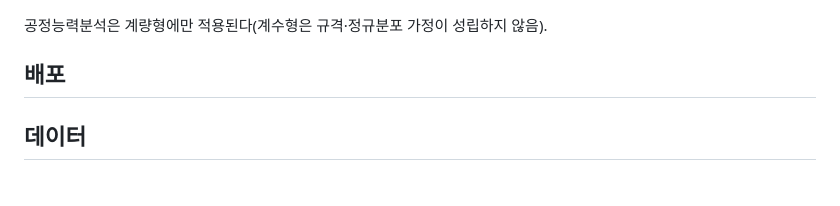
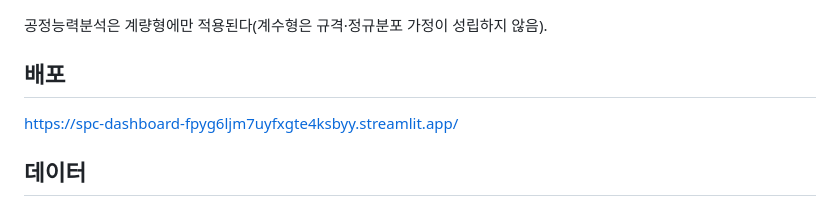
Before and after one commit to soyeoneeii/spc-dashboard, a Markdown page: README.md, the part around the change. Rendered like a GitHub page.

Commit message:
add: 배포링크 추가

```diff
--- a/README.md
+++ b/README.md
@@ -59,7 +59,7 @@ spc-app/
 공정능력분석은 계량형에만 적용된다(계수형은 규격·정규분포 가정이 성립하지 않음).
 
 ## 배포
-
+https://spc-dashboard-fpyg6ljm7uyfxgte4ksbyy.streamlit.app/
 
 ## 데이터
 
```
